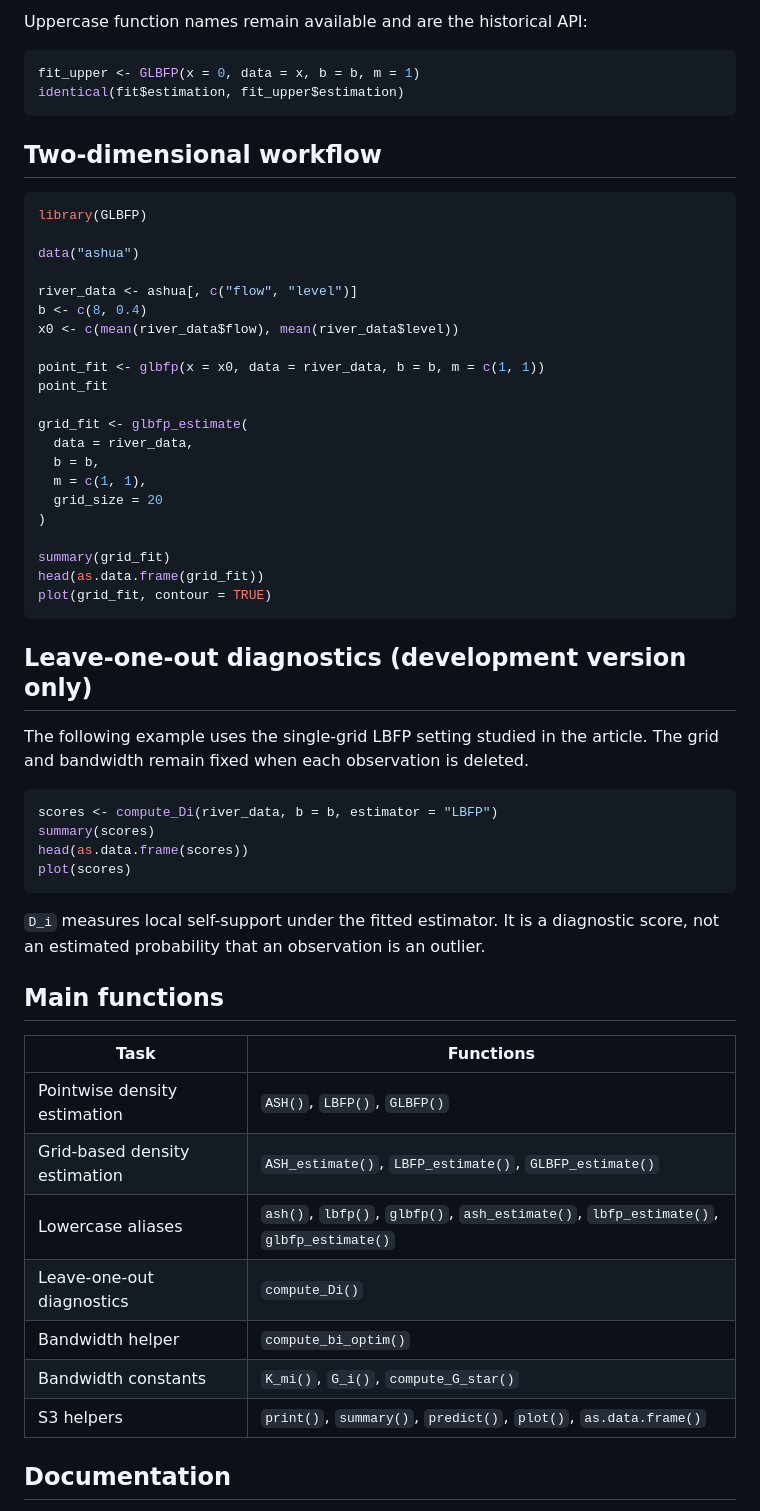
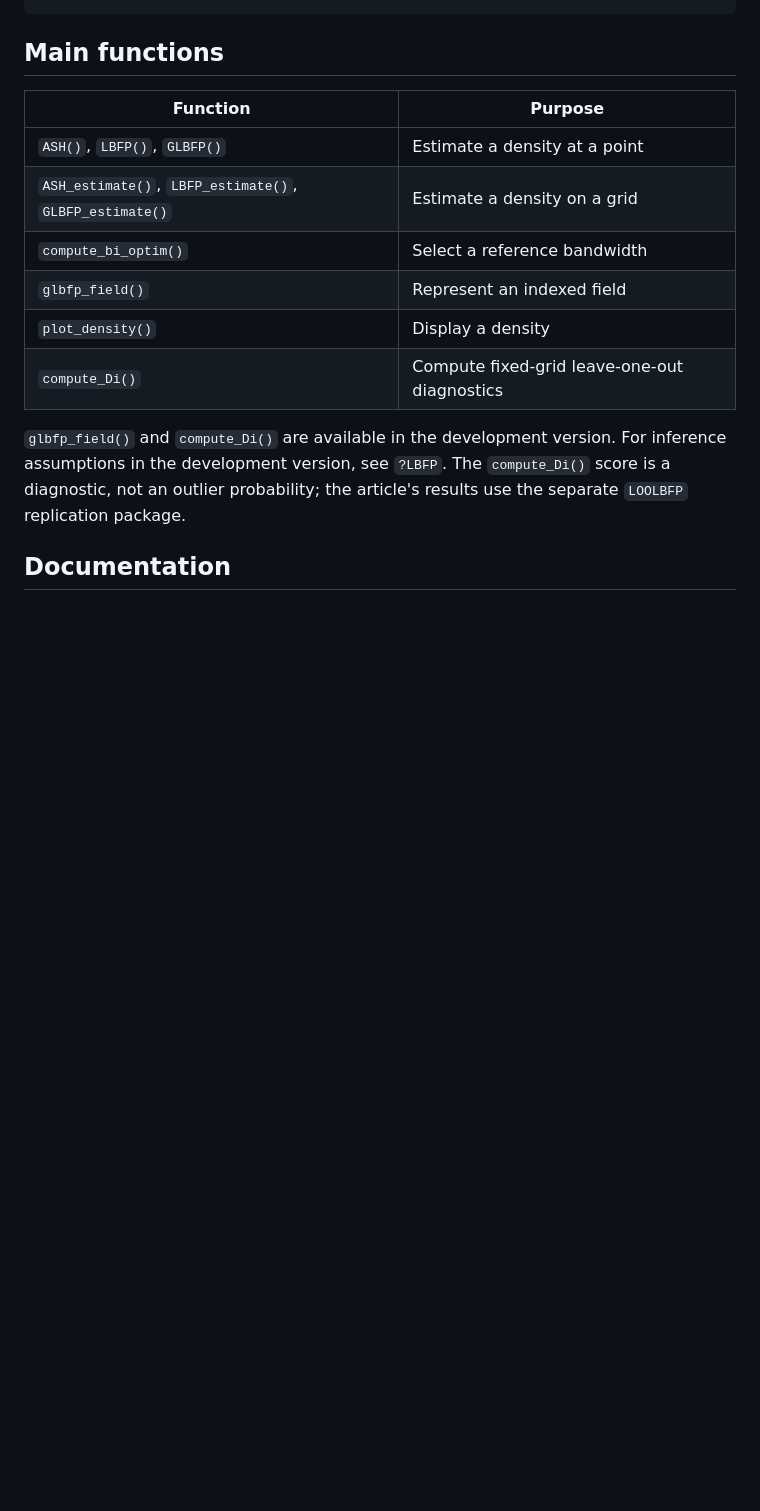
Before and after one commit to AurelienNicosiaULaval/GLBFP, a Markdown page: README.md, the part around one of its changes. Rendered like a GitHub page; blank space fills up the shorter version.

````diff
--- a/README.md
+++ b/README.md
@@ -93,65 +41,20 @@ predict(fit)
 ```
-
-Uppercase function names remain available and are the historical API:
-
-```r
-fit_upper <- GLBFP(x = 0, data = x, b = b, m = 1)
-identical(fit$estimation, fit_upper$estimation)
-```
-
-## Two-dimensional workflow
-
-```r
-library(GLBFP)
-
-data("ashua")
-
-river_data <- ashua[, c("flow", "level")]
-b <- c(8, 0.4)
-x0 <- c(mean(river_data$flow), mean(river_data$level))
-
-point_fit <- glbfp(x = x0, data = river_data, b = b, m = c(1, 1))
-point_fit
-
-grid_fit <- glbfp_estimate(
-  data = river_data,
-  b = b,
-  m = c(1, 1),
-  grid_size = 20
-)
-
-summary(grid_fit)
-head(as.data.frame(grid_fit))
-plot(grid_fit, contour = TRUE)
-```
-
-## Leave-one-out diagnostics (development version only)
-
-The following example uses the single-grid LBFP setting studied in the article.
-The grid and bandwidth remain fixed when each observation is deleted.
-
-```r
-scores <- compute_Di(river_data, b = b, estimator = "LBFP")
-summary(scores)
-head(as.data.frame(scores))
-plot(scores)
-```
-
-`D_i` measures local self-support under the fitted estimator. It is a
-diagnostic score, not an estimated probability that an observation is an
-outlier.
 
 ## Main functions
 
-| Task | Functions |
-|---|---|
-| Pointwise density estimation | `ASH()`, `LBFP()`, `GLBFP()` |
-| Grid-based density estimation | `ASH_estimate()`, `LBFP_estimate()`, `GLBFP_estimate()` |
-| Lowercase aliases | `ash()`, `lbfp()`, `glbfp()`, `ash_estimate()`, `lbfp_estimate()`, `glbfp_estimate()` |
-| Leave-one-out diagnostics | `compute_Di()` |
-| Bandwidth helper | `compute_bi_optim()` |
-| Bandwidth constants | `K_mi()`, `G_i()`, `compute_G_star()` |
-| S3 helpers | `print()`, `summary()`, `predict()`, `plot()`, `as.data.frame()` |
+| Function | Purpose |
+| --- | --- |
+| `ASH()`, `LBFP()`, `GLBFP()` | Estimate a density at a point |
+| `ASH_estimate()`, `LBFP_estimate()`, `GLBFP_estimate()` | Estimate a density on a grid |
+| `compute_bi_optim()` | Select a reference bandwidth |
+| `glbfp_field()` | Represent an indexed field |
+| `plot_density()` | Display a density |
+| `compute_Di()` | Compute fixed-grid leave-one-out diagnostics |
+
+`glbfp_field()` and `compute_Di()` are available in the development version.
+For inference assumptions in the development version, see `?LBFP`. The
+`compute_Di()` score is a diagnostic, not an outlier probability; the
+article's results use the separate `LOOLBFP` replication package.
 
 ## Documentation
 
````
Also changed, not shown: other parts of README.md (+29 -130 lines).
